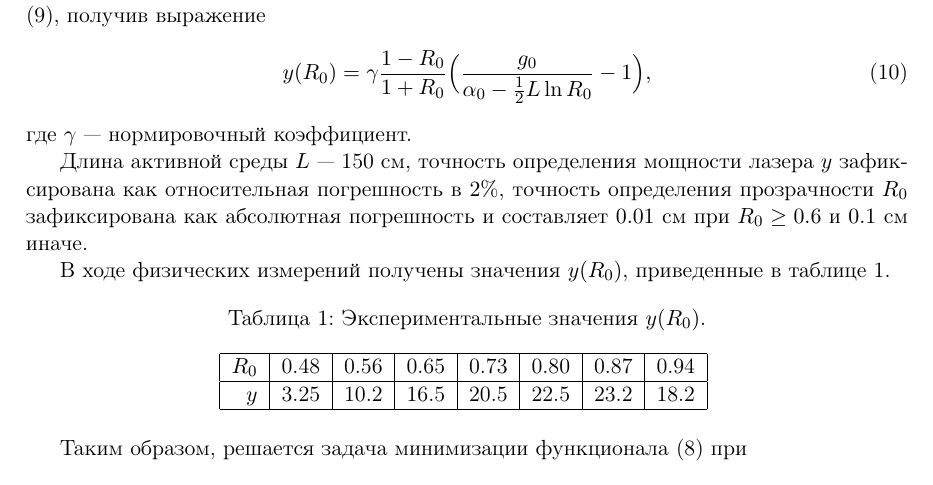
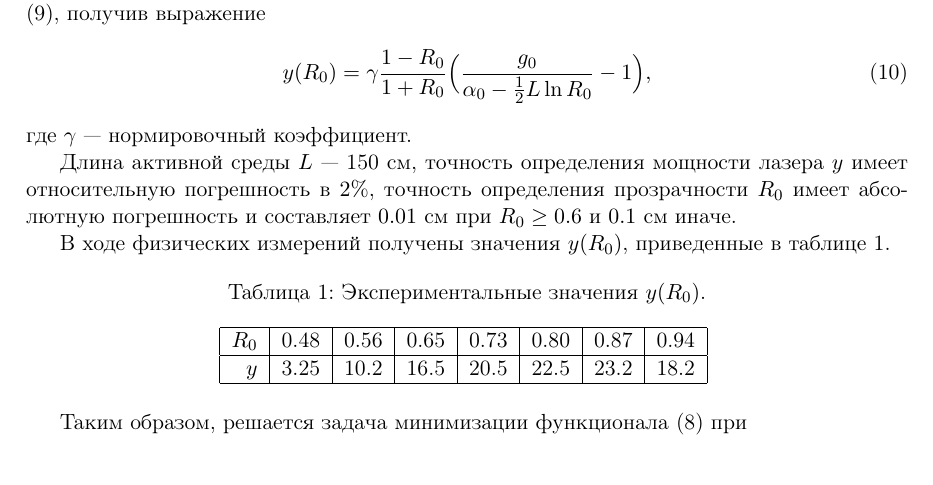
Before and after one commit to 0xd34df00d/RefractOptics, a LaTeX paper (doc/Rudoy2014LevMar.tex): part of page 6 of 9, cut so that both start at the same text. Compiled offline with pdfLaTeX.

Commit message:
[2014LevMar] Reformulated the description of measurement errors.

```diff
--- a/doc/Rudoy2014LevMar.tex
+++ b/doc/Rudoy2014LevMar.tex
@@ -424,9 +424,9 @@ $2 \sqrt{R_0} \approx 1 + R_0$ в \eqref{eq:y_exact}, получив выраж
 \end{equation}
 где $\gamma$~--- нормировочный коэффициент.
 
-Длина активной среды $L$~--- 150 см, точность определения мощности лазера $y$ зафиксирована
-как относительная погрешность в $2\%$, точность определения прозрачности $R_0$ зафиксирована как
-абсолютная погрешность и составляет $0.01$ см при $R_0 \geq 0.6$ и $0.1$ см иначе.
+Длина активной среды $L$~--- 150 см, точность определения мощности лазера $y$ имеет
+относительную погрешность в $2\%$, точность определения прозрачности $R_0$ имеет
+абсолютную погрешность и составляет $0.01$ см при $R_0 \geq 0.6$ и $0.1$ см иначе.
 
 В ходе физических измерений получены значения $y(R_0)$, приведенные в таблице \ref{tabl:measurements}.
 
```
